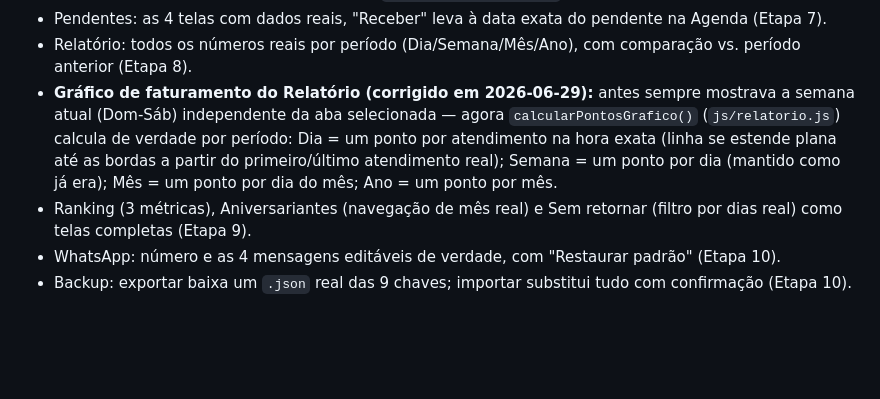
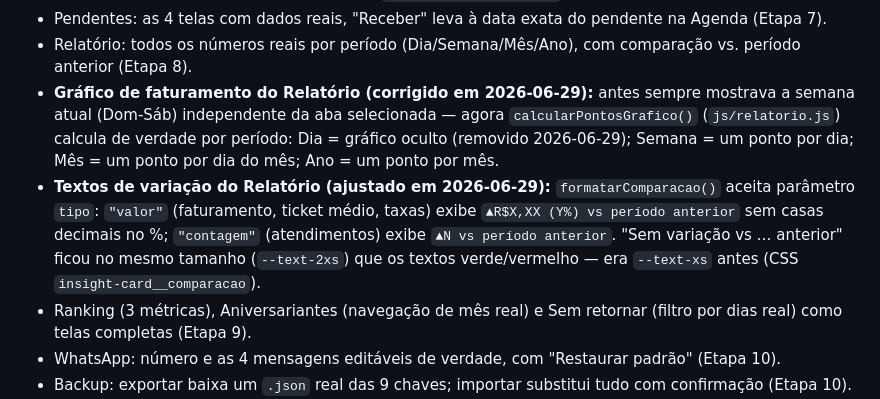
Before and after one commit to vhramalho/agenda-v3, a Markdown page: Documentacao/MASTER_CONTEXT.md, the part around the change. GitHub-like rendering; blank space fills up the shorter version.

Commit message:
Docs: registra ajuste dos textos de variacao do Relatorio

```diff
--- a/Documentacao/MASTER_CONTEXT.md
+++ b/Documentacao/MASTER_CONTEXT.md
@@ -249,7 +249,8 @@ Todas em `docs/AGENDA_V3_DOCUMENTO_MESTRE.txt` seção 6. Lista: Agenda (`index.
 - **Gesto de arrastar (ajustado em 2026-06-29):** `adicionarGestoSwipe()` (`js/agenda.js`) tem um callback de progresso opcional com 2 parâmetros — `(deltaX, comprometido)`. `comprometido=true` é passado no instante em que o dedo solta E o arraste vai resultar em troca (passou do limiar de 60px) — força a transição visual a completar 100% imediatamente, sem voltar ao estado original antes de trocar. Usado por `aplicarProgressoCarrossel` (troca de dia, esmaece a cor do dia ativo pro vizinho) e `aplicarProgressoSemana` (troca de semana, desliza a semana seguinte/anterior por uma segunda faixa de chips posicionada de forma absoluta sobre `#js-week-carousel-wrap`, escondida quando não está em uso).
 - Pendentes: as 4 telas com dados reais, "Receber" leva à data exata do pendente na Agenda (Etapa 7).
 - Relatório: todos os números reais por período (Dia/Semana/Mês/Ano), com comparação vs. período anterior (Etapa 8).
-- **Gráfico de faturamento do Relatório (corrigido em 2026-06-29):** antes sempre mostrava a semana atual (Dom-Sáb) independente da aba selecionada — agora `calcularPontosGrafico()` (`js/relatorio.js`) calcula de verdade por período: Dia = um ponto por atendimento na hora exata (linha se estende plana até as bordas a partir do primeiro/último atendimento real); Semana = um ponto por dia (mantido como já era); Mês = um ponto por dia do mês; Ano = um ponto por mês.
+- **Gráfico de faturamento do Relatório (corrigido em 2026-06-29):** antes sempre mostrava a semana atual (Dom-Sáb) independente da aba selecionada — agora `calcularPontosGrafico()` (`js/relatorio.js`) calcula de verdade por período: Dia = gráfico oculto (removido 2026-06-29); Semana = um ponto por dia; Mês = um ponto por dia do mês; Ano = um ponto por mês.
+- **Textos de variação do Relatório (ajustado em 2026-06-29):** `formatarComparacao()` aceita parâmetro `tipo`: `"valor"` (faturamento, ticket médio, taxas) exibe `▲R$X,XX (Y%) vs período anterior` sem casas decimais no %; `"contagem"` (atendimentos) exibe `▲N vs período anterior`. "Sem variação vs … anterior" ficou no mesmo tamanho (`--text-2xs`) que os textos verde/vermelho — era `--text-xs` antes (CSS `insight-card__comparacao`).
 - Ranking (3 métricas), Aniversariantes (navegação de mês real) e Sem retornar (filtro por dias real) como telas completas (Etapa 9).
 - WhatsApp: número e as 4 mensagens editáveis de verdade, com "Restaurar padrão" (Etapa 10).
 - Backup: exportar baixa um `.json` real das 9 chaves; importar substitui tudo com confirmação (Etapa 10).
```
